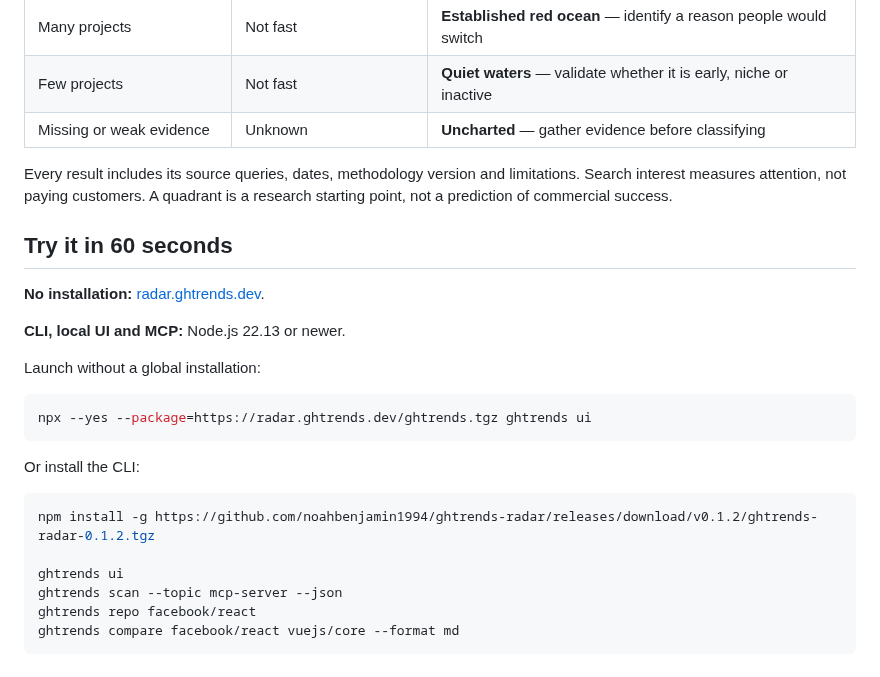
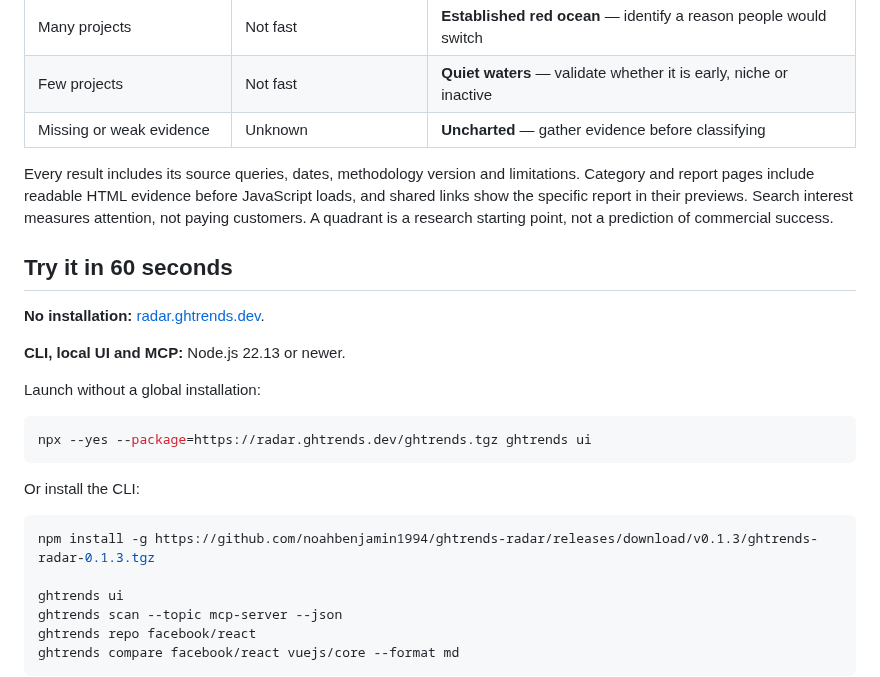
Before and after one commit to noahbenjamin1994/ghtrends-radar, a Markdown page: README.md, the part around the change. GitHub-like rendering.

Commit message:
Render report evidence and accurate sharing previews before JavaScript

````diff
--- a/README.md
+++ b/README.md
@@ -25,7 +25,7 @@ Find growing categories, inspect the competition, and share the evidence.
 | Few projects | Not fast | **Quiet waters** — validate whether it is early, niche or inactive |
 | Missing or weak evidence | Unknown | **Uncharted** — gather evidence before classifying |
 
-Every result includes its source queries, dates, methodology version and limitations. Search interest measures attention, not paying customers. A quadrant is a research starting point, not a prediction of commercial success.
+Every result includes its source queries, dates, methodology version and limitations. Category and report pages include readable HTML evidence before JavaScript loads, and shared links show the specific report in their previews. Search interest measures attention, not paying customers. A quadrant is a research starting point, not a prediction of commercial success.
 
 ## Try it in 60 seconds
 
@@ -42,7 +42,7 @@ npx --yes --package=https://radar.ghtrends.dev/ghtrends.tgz ghtrends ui
 Or install the CLI:
 
 ```sh
-npm install -g https://github.com/noahbenjamin1994/ghtrends-radar/releases/download/v0.1.2/ghtrends-radar-0.1.2.tgz
+npm install -g https://github.com/noahbenjamin1994/ghtrends-radar/releases/download/v0.1.3/ghtrends-radar-0.1.3.tgz
 
 ghtrends ui
 ghtrends scan --topic mcp-server --json
````
Also changed, not shown: public/social-card.png (added), 11 other files.
